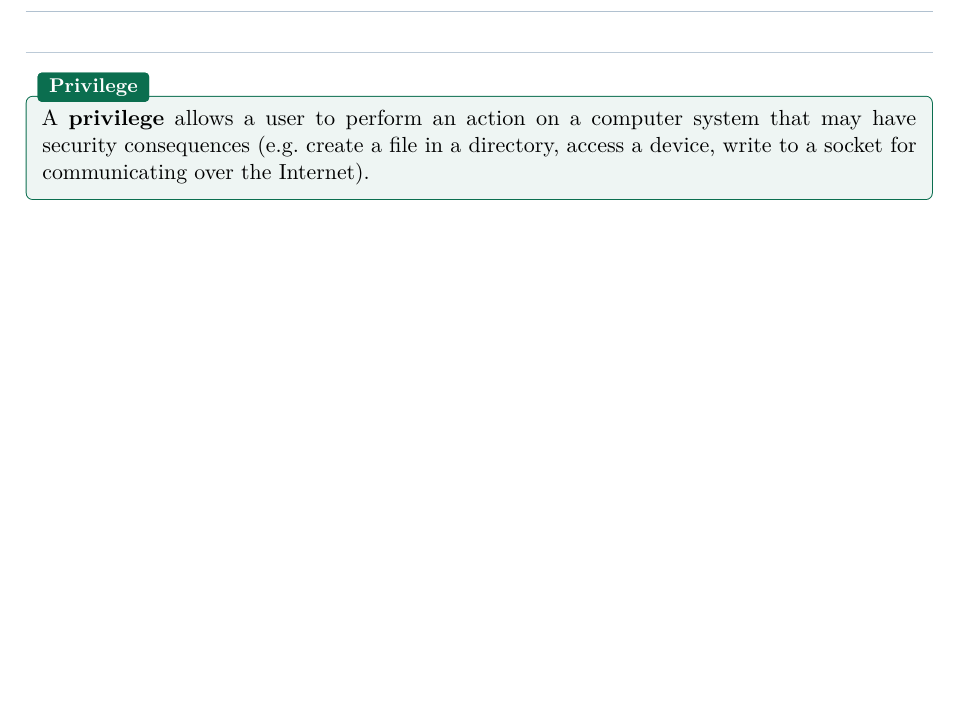
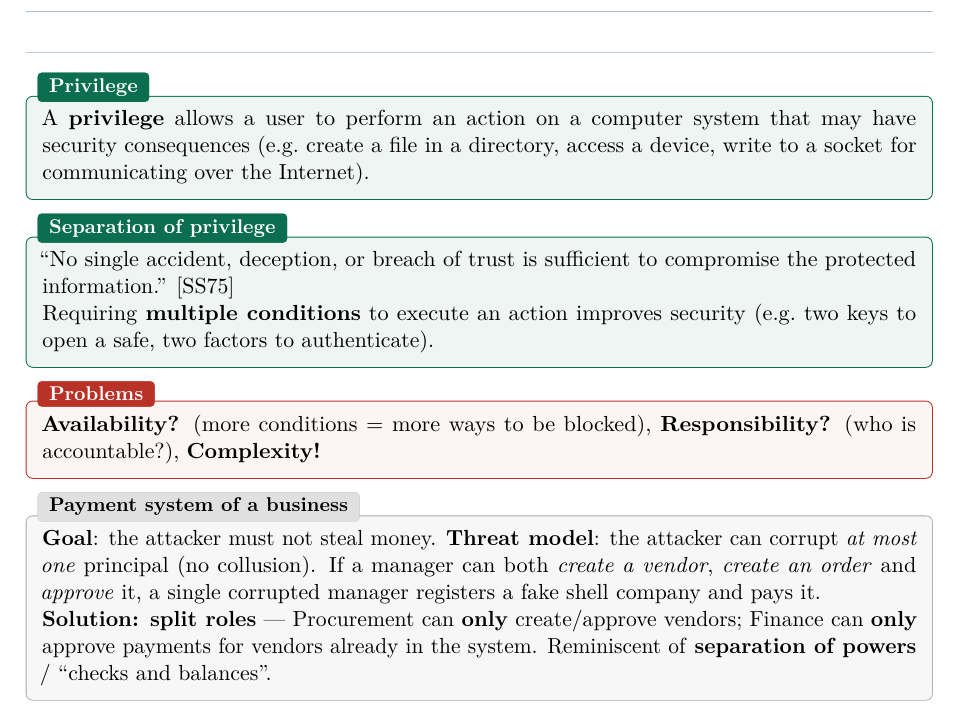
Before and after one commit to AlphaXT38G/notes_ba5, a LaTeX book (compsec/course.tex): part of page 10 of 10, cut so that both start at the same text, the shorter picture padded with empty space. Compiled offline with pdfLaTeX.

Commit message:
feat(compsec): add Separation of Privilege definition
- Definition of Separation of Privilege
- Add Problems
- Add Payment system of a business

```diff
--- a/compsec/course.tex
+++ b/compsec/course.tex
@@ -339,4 +339,26 @@ have security consequences (e.g.\ create a file in a directory, access a device,
 to a socket for communicating over the Internet).
 \end{defnbox}
 
+\begin{defnbox}[title=Separation of privilege]
+``No single accident, deception, or breach of trust is sufficient to compromise the
+protected information.'' [SS75] \\
+Requiring \textbf{multiple conditions} to execute an action improves security
+(e.g.\ two keys to open a safe, two factors to authenticate).
+\end{defnbox}
+
+\begin{warnbox}[title=Problems]
+\textbf{Availability?} (more conditions = more ways to be blocked),
+\textbf{Responsibility?} (who is accountable?), \textbf{Complexity!}
+\end{warnbox}
+
+\begin{exbox}[title=Payment system of a business]
+\textbf{Goal}: the attacker must not steal money. \textbf{Threat model}: the attacker
+can corrupt \emph{at most one} principal (no collusion). If a manager can both
+\textit{create a vendor}, \textit{create an order} and \textit{approve} it, a single
+corrupted manager registers a fake shell company and pays it. \\
+\textbf{Solution: split roles} --- Procurement can \textbf{only} create/approve vendors;
+Finance can \textbf{only} approve payments for vendors already in the system.
+Reminiscent of \textbf{separation of powers} / ``checks and balances''.
+\end{exbox}
+
 \end{document}
```
